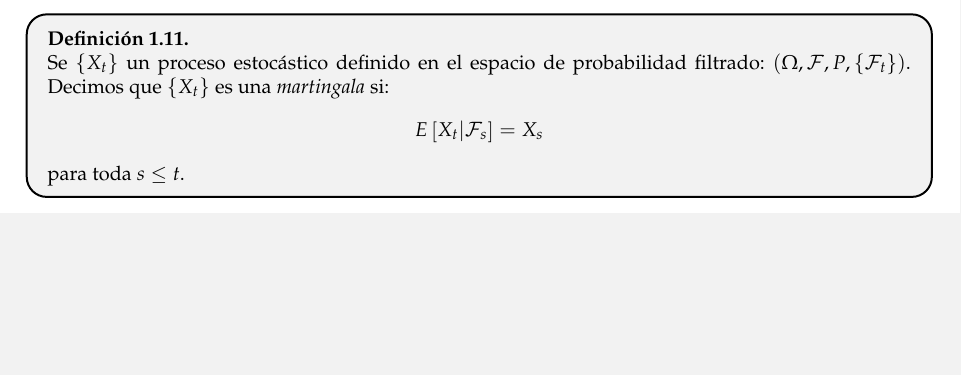
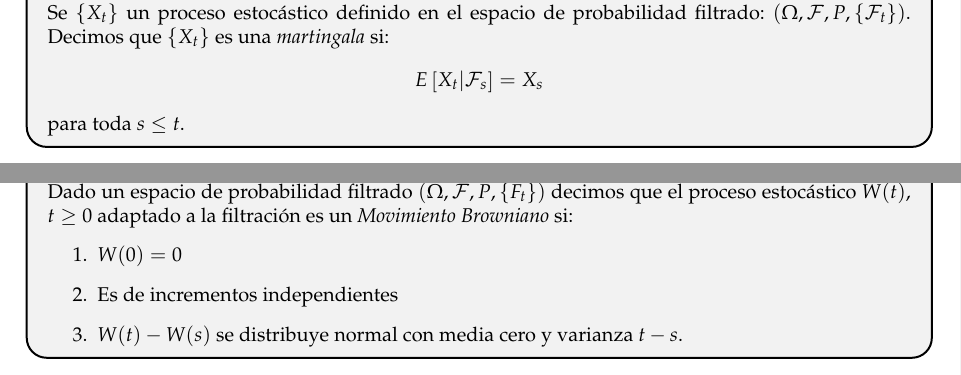
Before and after one commit to GerValle/procesos, a LaTeX document (docs/notas/notas.tex): part of page 9 of 15 before the commit and two parts of pages 9 and 16 of 16 after it, the two joined at a grey line, cut at the place of the change, the shorter picture padded with empty space. Compiled offline with pdfLaTeX.

Commit message:
A ver si no hay error

```diff
--- a/docs/notas/notas.tex
+++ b/docs/notas/notas.tex
@@ -824,6 +824,15 @@ $$
 \lim_{n\rightarrow\infty}\phi^{(n)}(u)  = e^{\frac{1}{2}u^2t}
 $$
 Esta última coincide con la función generadora de momentos de una variable aleatoria Normal con media cero y varianza $t$. Por lo tanto la distribución de $W_t^{(n)}$ converge a la distribución de una normal con media cero y varianza $t$ a medida que $n\rightarrow\infty$.
+\newpage
+\begin{definition}
+    Dado un espacio de probabilidad filtrado $(\Omega,\mathcal{F}, P, \left\{F_t\right\})$ decimos que el proceso estocástico $W(t)$, $t\geq 0$ adaptado a la filtración es un \emph{Movimiento Browniano} si:
+    \begin{enumerate}
+        \item $W(0) = 0$
+        \item Es de incrementos independientes
+        \item $W(t)-W(s)$ se distribuye normal con media cero y varianza $t-s$.
+    \end{enumerate}
+\end{definition}
 \end{document}
 
 \section{Convergencia en probabilidad}
```
